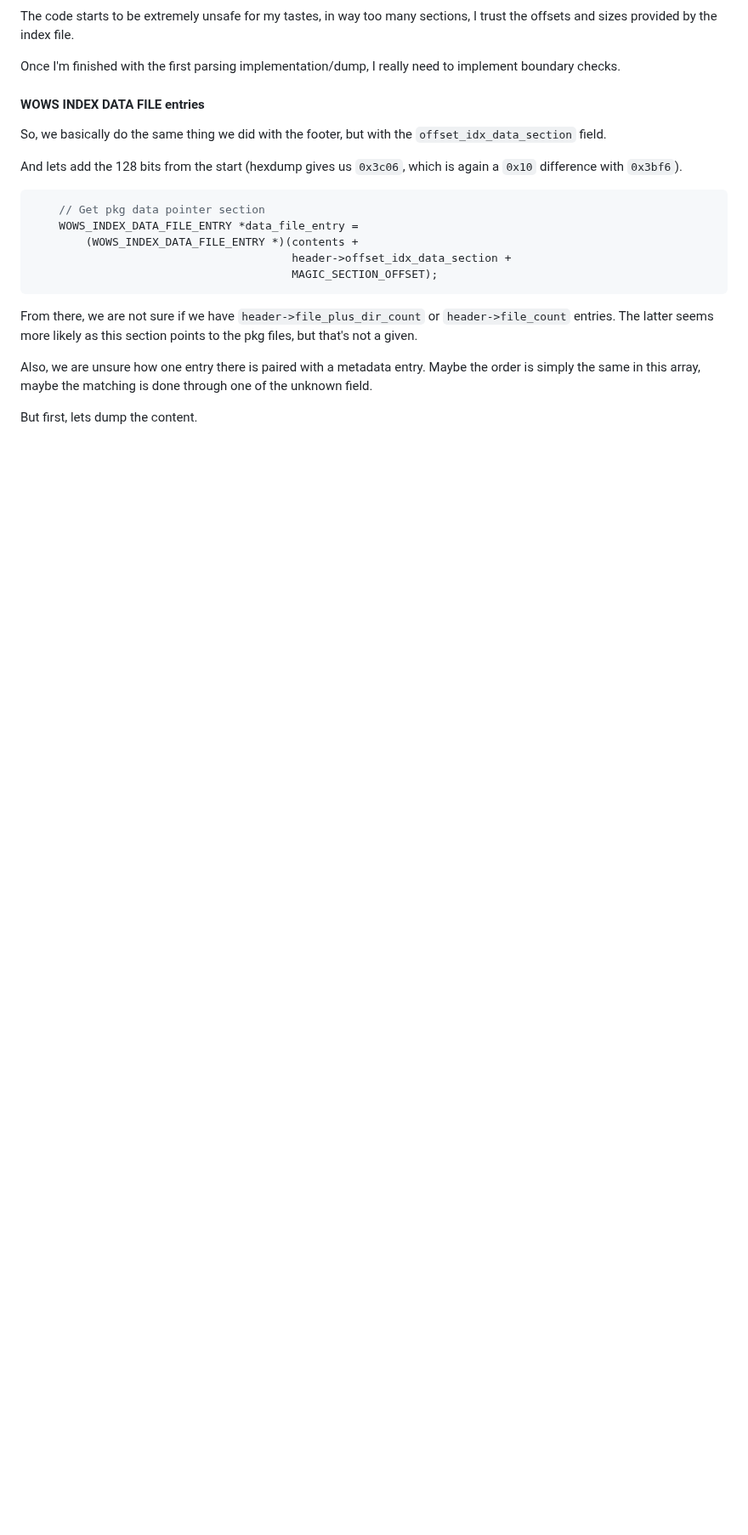
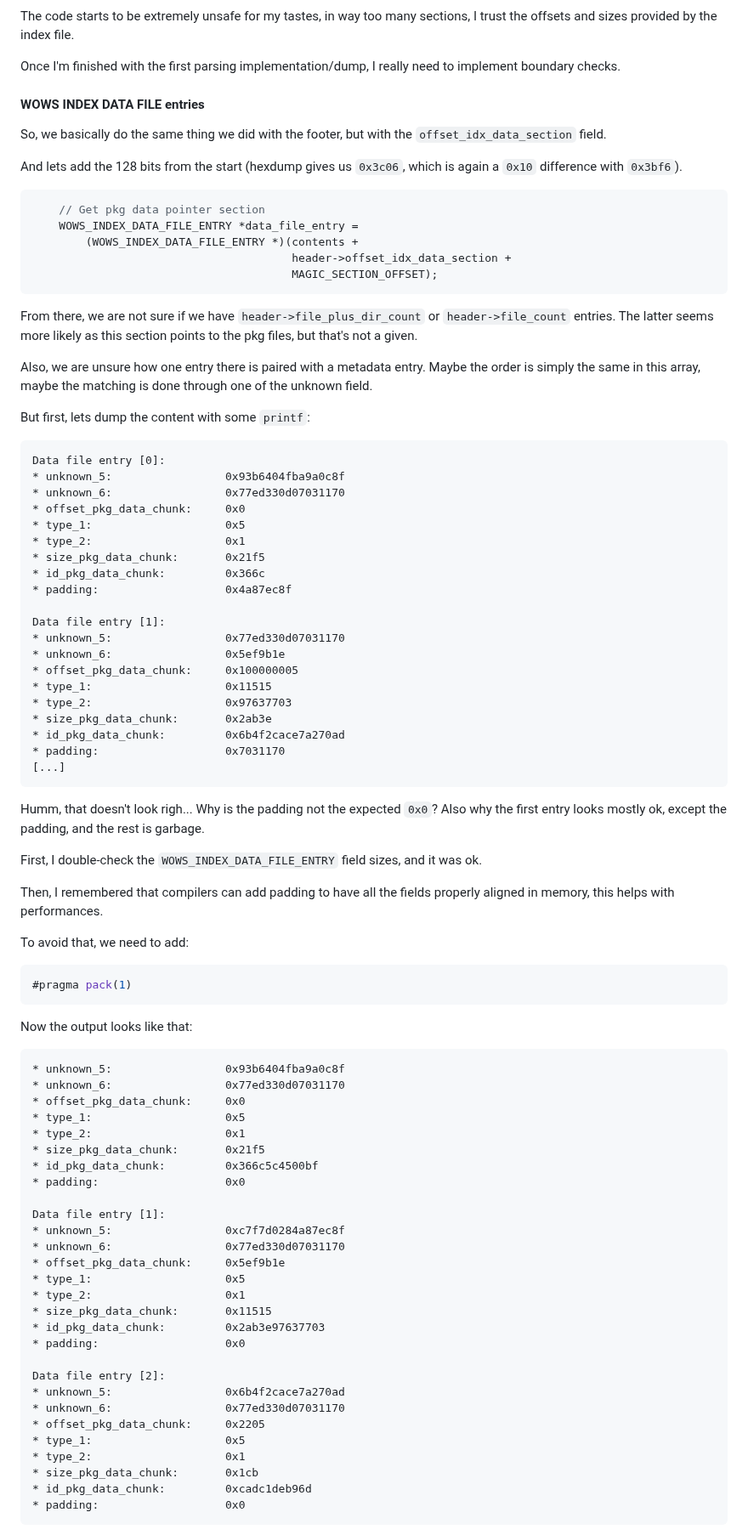
Before and after one commit to wows-tools/wows-depack, a Markdown page: REVERSING_STORY.md, the part around one of its changes. Shown at 85% size. GitHub-like rendering; blank space fills up the shorter version.

Commit message:
update story

````diff
--- a/REVERSING_STORY.md
+++ b/REVERSING_STORY.md
@@ -1763,4 +1763,73 @@ From there, we are not sure if we have `header->file_plus_dir_count` or `header-
 
 Also, we are unsure how one entry there is paired with a metadata entry. Maybe the order is simply the same in this array, maybe the matching is done through one of the unknown field.
 
-But first, lets dump the content.
+But first, lets dump the content with some `printf`:
+
+```
+Data file entry [0]:
+* unknown_5:                 0x93b6404fba9a0c8f
+* unknown_6:                 0x77ed330d07031170
+* offset_pkg_data_chunk:     0x0
+* type_1:                    0x5
+* type_2:                    0x1
+* size_pkg_data_chunk:       0x21f5
+* id_pkg_data_chunk:         0x366c
+* padding:                   0x4a87ec8f
+
+Data file entry [1]:
+* unknown_5:                 0x77ed330d07031170
+* unknown_6:                 0x5ef9b1e
+* offset_pkg_data_chunk:     0x100000005
+* type_1:                    0x11515
+* type_2:                    0x97637703
+* size_pkg_data_chunk:       0x2ab3e
+* id_pkg_data_chunk:         0x6b4f2cace7a270ad
+* padding:                   0x7031170
+[...]
+```
+
+Humm, that doesn't look righ... Why is the padding not the expected `0x0`? Also why the first entry looks mostly ok, except the padding, and the rest is garbage.
+
+First, I double-check the `WOWS_INDEX_DATA_FILE_ENTRY` field sizes, and it was ok.
+
+Then, I remembered that compilers can add padding to have all the fields properly aligned in memory, this helps with performances.
+
+To avoid that, we need to add:
+
+```C
+#pragma pack(1)
+```
+
+Now the output looks like that:
+
+```
+* unknown_5:                 0x93b6404fba9a0c8f
+* unknown_6:                 0x77ed330d07031170
+* offset_pkg_data_chunk:     0x0
+* type_1:                    0x5
+* type_2:                    0x1
+* size_pkg_data_chunk:       0x21f5
+* id_pkg_data_chunk:         0x366c5c4500bf
+* padding:                   0x0
+
+Data file entry [1]:
+* unknown_5:                 0xc7f7d0284a87ec8f
+* unknown_6:                 0x77ed330d07031170
+* offset_pkg_data_chunk:     0x5ef9b1e
+* type_1:                    0x5
+* type_2:                    0x1
+* size_pkg_data_chunk:       0x11515
+* id_pkg_data_chunk:         0x2ab3e97637703
+* padding:                   0x0
+
+Data file entry [2]:
+* unknown_5:                 0x6b4f2cace7a270ad
+* unknown_6:                 0x77ed330d07031170
+* offset_pkg_data_chunk:     0x2205
+* type_1:                    0x5
+* type_2:                    0x1
+* size_pkg_data_chunk:       0x1cb
+* id_pkg_data_chunk:         0xcadc1deb96d
+* padding:                   0x0
+```
+
````
Also changed, not shown: other parts of REVERSING_STORY.md (+47 -0 lines).
